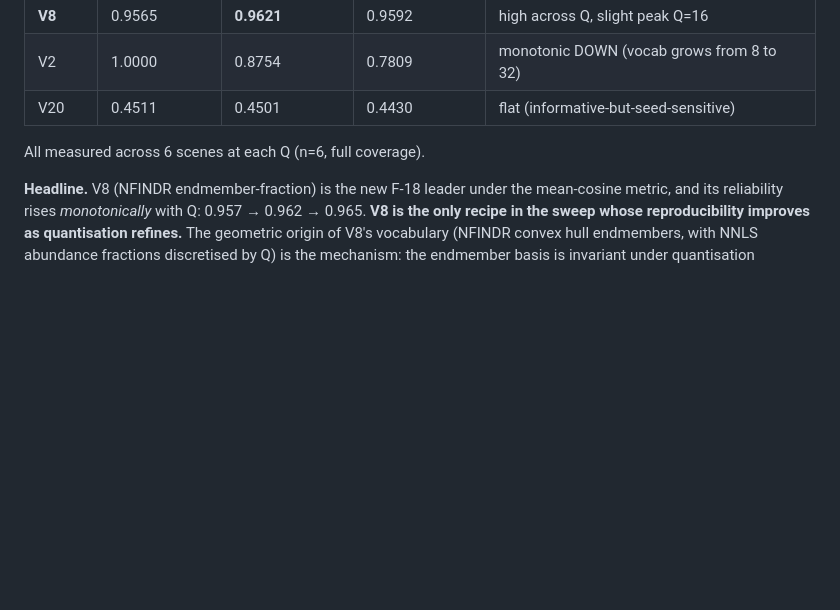
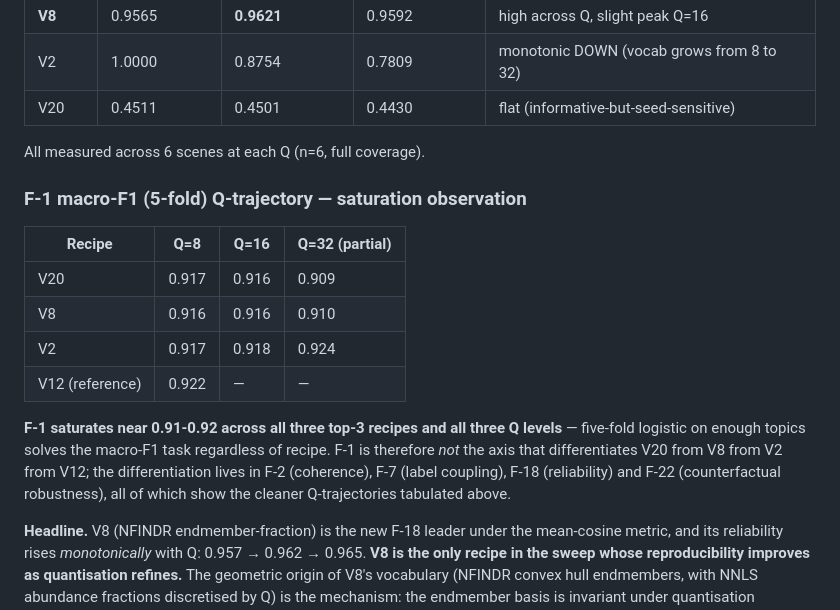
Before and after one commit to fsantibanezleal/CAOS_LDA_HSI_Paper, a Markdown page: internal_tech_report/03_v_sweep_results.md, the part around the change. Drawn GitHub-style; blank space fills up the shorter version.

Commit message:
tech report: F-1 saturates ~0.91 across V20/V8/V2/V12 and Q (differentiation lives elsewhere)

```diff
--- a/internal_tech_report/03_v_sweep_results.md
+++ b/internal_tech_report/03_v_sweep_results.md
@@ -306,6 +306,23 @@ threshold) across the top-3 contenders at Q=8, Q=16 and Q=32:
 | V20 | 0.4511 | 0.4501 | 0.4430 | flat (informative-but-seed-sensitive) |
 
 All measured across 6 scenes at each Q (n=6, full coverage).
+
+### F-1 macro-F1 (5-fold) Q-trajectory — saturation observation
+
+| Recipe | Q=8 | Q=16 | Q=32 (partial) |
+|---|---|---|---|
+| V20 | 0.917 | 0.916 | 0.909 |
+| V8 | 0.916 | 0.916 | 0.910 |
+| V2 | 0.917 | 0.918 | 0.924 |
+| V12 (reference) | 0.922 | — | — |
+
+**F-1 saturates near 0.91-0.92 across all three top-3 recipes and
+all three Q levels** — five-fold logistic on enough topics solves
+the macro-F1 task regardless of recipe. F-1 is therefore *not* the
+axis that differentiates V20 from V8 from V2 from V12; the
+differentiation lives in F-2 (coherence), F-7 (label coupling),
+F-18 (reliability) and F-22 (counterfactual robustness), all of
+which show the cleaner Q-trajectories tabulated above.
 
 **Headline.** V8 (NFINDR endmember-fraction) is the new F-18 leader
 under the mean-cosine metric, and its reliability rises
```
